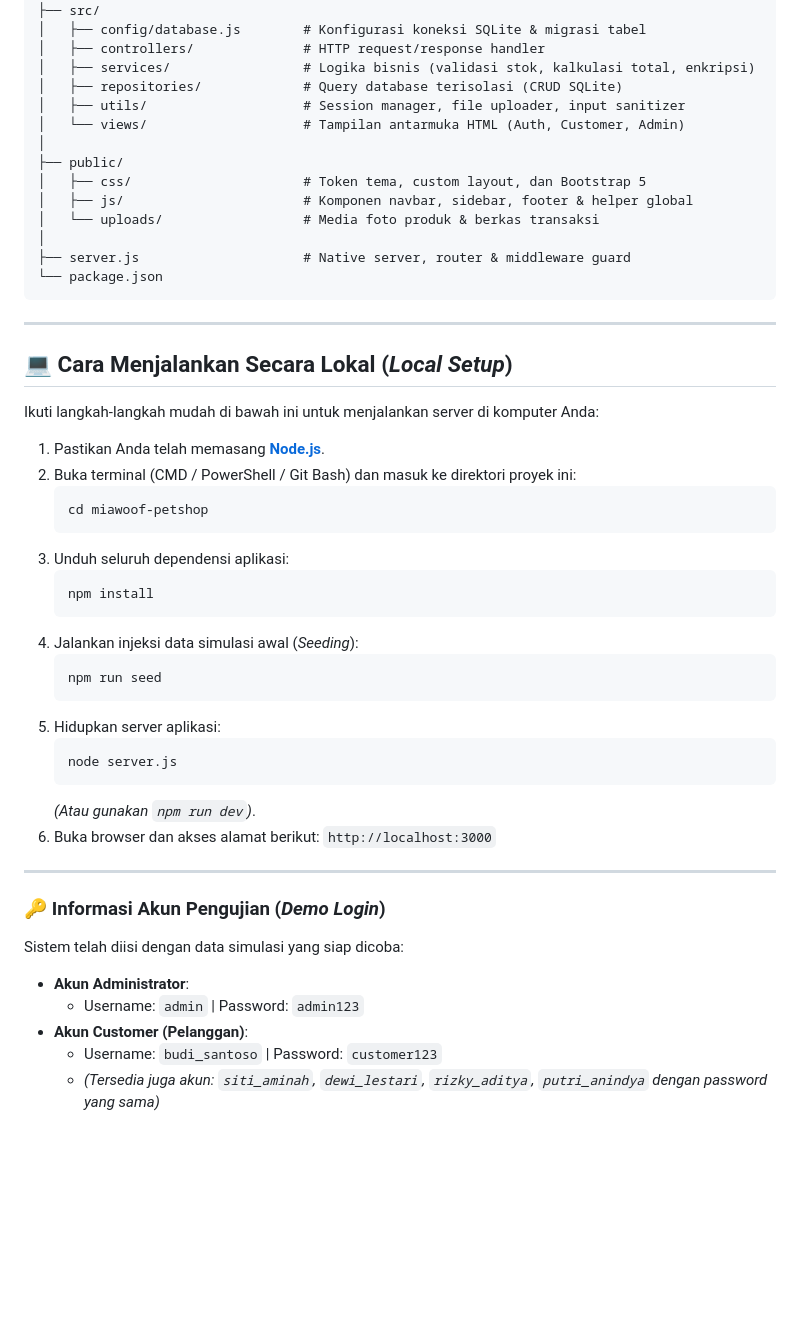
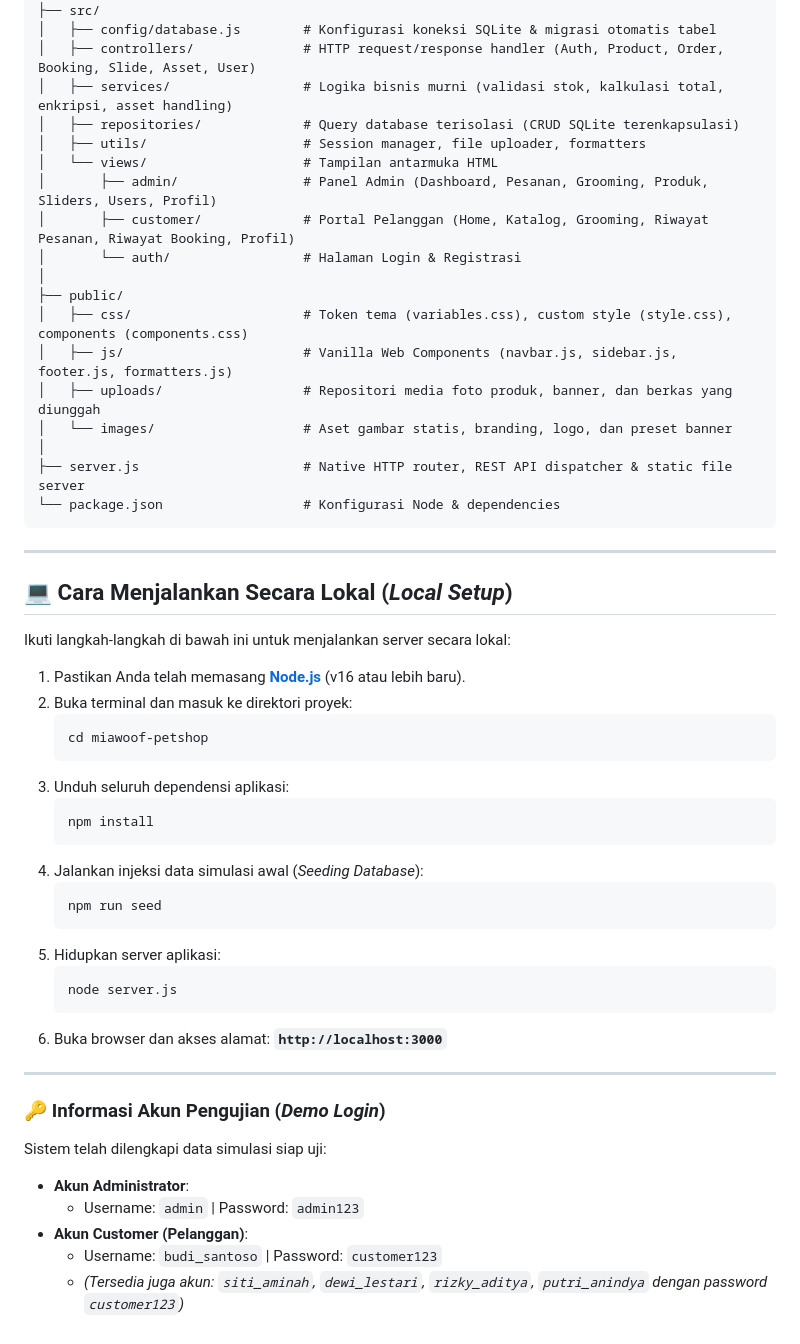
Before and after one commit to cello-marcelino/miawoof-petshop, a Markdown page: README.md, the part around one of its changes. GitHub-like rendering; blank space fills up the shorter version.

Commit message:
docs: update README, PRD, and RULES with media gallery, progressive workflows, and clean table architecture

````diff
--- a/README.md
+++ b/README.md
@@ -49,29 +62,33 @@ miawoof-petshop/
 │
 ├── src/
-│   ├── config/database.js        # Konfigurasi koneksi SQLite & migrasi tabel
-│   ├── controllers/              # HTTP request/response handler
-│   ├── services/                 # Logika bisnis (validasi stok, kalkulasi total, enkripsi)
-│   ├── repositories/             # Query database terisolasi (CRUD SQLite)
-│   ├── utils/                    # Session manager, file uploader, input sanitizer
-│   └── views/                    # Tampilan antarmuka HTML (Auth, Customer, Admin)
+│   ├── config/database.js        # Konfigurasi koneksi SQLite & migrasi otomatis tabel
+│   ├── controllers/              # HTTP request/response handler (Auth, Product, Order, Booking, Slide, Asset, User)
+│   ├── services/                 # Logika bisnis murni (validasi stok, kalkulasi total, enkripsi, asset handling)
+│   ├── repositories/             # Query database terisolasi (CRUD SQLite terenkapsulasi)
+│   ├── utils/                    # Session manager, file uploader, formatters
+│   └── views/                    # Tampilan antarmuka HTML
+│       ├── admin/                # Panel Admin (Dashboard, Pesanan, Grooming, Produk, Sliders, Users, Profil)
+│       ├── customer/             # Portal Pelanggan (Home, Katalog, Grooming, Riwayat Pesanan, Riwayat Booking, Profil)
+│       └── auth/                 # Halaman Login & Registrasi
 │
 ├── public/
-│   ├── css/                      # Token tema, custom layout, dan Bootstrap 5
-│   ├── js/                       # Komponen navbar, sidebar, footer & helper global
-│   └── uploads/                  # Media foto produk & berkas transaksi
+│   ├── css/                      # Token tema (variables.css), custom style (style.css), components (components.css)
+│   ├── js/                       # Vanilla Web Components (navbar.js, sidebar.js, footer.js, formatters.js)
+│   ├── uploads/                  # Repositori media foto produk, banner, dan berkas yang diunggah
+│   └── images/                   # Aset gambar statis, branding, logo, dan preset banner
 │
-├── server.js                     # Native server, router & middleware guard
-└── package.json
+├── server.js                     # Native HTTP router, REST API dispatcher & static file server
+└── package.json                  # Konfigurasi Node & dependencies
 ```
 
 ---
 
 ## 💻 Cara Menjalankan Secara Lokal (*Local Setup*)
 
-Ikuti langkah-langkah mudah di bawah ini untuk menjalankan server di komputer Anda:
+Ikuti langkah-langkah di bawah ini untuk menjalankan server secara lokal:
 
-1. Pastikan Anda telah memasang **[Node.js](https://nodejs.org)**.
-2. Buka terminal (CMD / PowerShell / Git Bash) dan masuk ke direktori proyek ini:
+1. Pastikan Anda telah memasang **[Node.js](https://nodejs.org)** (v16 atau lebih baru).
+2. Buka terminal dan masuk ke direktori proyek:
    ```bash
    cd miawoof-petshop
    ```
@@ -79,7 +96,7 @@ Ikuti langkah-langkah mudah di bawah ini untuk menjalankan server di komputer An
    ```bash
    npm install
    ```
-4. Jalankan injeksi data simulasi awal (*Seeding*):
+4. Jalankan injeksi data simulasi awal (*Seeding Database*):
    ```bash
    npm run seed
    ```
@@ -87,17 +104,16 @@ Ikuti langkah-langkah mudah di bawah ini untuk menjalankan server di komputer An
    ```bash
    node server.js
    ```
-   *(Atau gunakan `npm run dev`)*.
-6. Buka browser dan akses alamat berikut:
-   `http://localhost:3000`
+6. Buka browser dan akses alamat:
+   **`http://localhost:3000`**
 
 ---
 
 ### 🔑 Informasi Akun Pengujian (*Demo Login*)
 
-Sistem telah diisi dengan data simulasi yang siap dicoba:
+Sistem telah dilengkapi data simulasi siap uji:
 - **Akun Administrator**:
   - Username: `admin` | Password: `admin123`
 - **Akun Customer (Pelanggan)**:
   - Username: `budi_santoso` | Password: `customer123`
-  - *(Tersedia juga akun: `siti_aminah`, `dewi_lestari`, `rizky_aditya`, `putri_anindya` dengan password yang sama)*
+  - *(Tersedia juga akun: `siti_aminah`, `dewi_lestari`, `rizky_aditya`, `putri_anindya` dengan password `customer123`)*
````
Also changed, not shown: other parts of README.md (+27 -14 lines).
